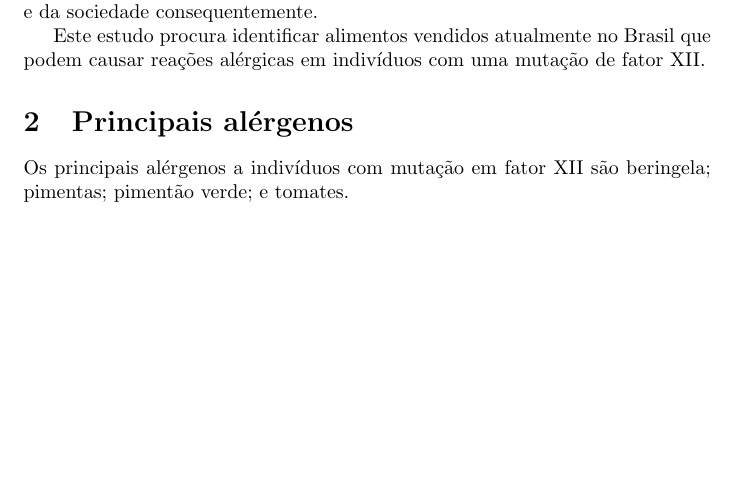
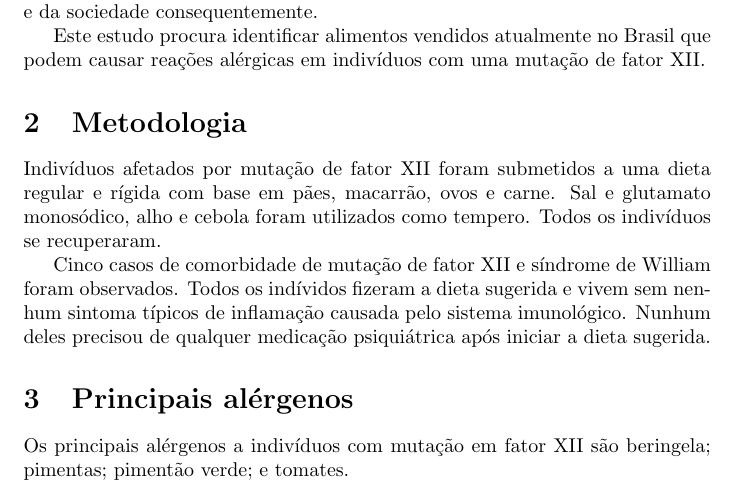
Before and after one commit to ativarsoft/factorxiibrazilpaper, a LaTeX paper (factorxiibrazil.tex): part of page 1 of 3, cut so that both start at the same text, the shorter picture padded with empty space. Compiled offline with pdfLaTeX.

Commit message:
Development and methodology
Signed-off-by: Mateus de Lima Oliveira <mateus@ativarsoft.com>

```diff
--- a/factorxiibrazil.tex
+++ b/factorxiibrazil.tex
@@ -25,6 +25,19 @@ da sociedade consequentemente.
 Este estudo procura identificar alimentos vendidos atualmente
 no Brasil que podem causar reações alérgicas em indivíduos com
 uma mutação de fator XII.
+
+\section{Metodologia}
+
+Indivíduos afetados por mutação de fator XII foram submetidos a uma dieta
+regular e rígida com base em pães, macarrão, ovos e carne. Sal e glutamato
+monosódico, alho e cebola foram utilizados como tempero. Todos os indivíduos
+se recuperaram.
+
+Cinco casos de comorbidade de mutação de fator XII e síndrome de William
+foram observados. Todos os indívidos fizeram a dieta sugerida e vivem sem
+nenhum sintoma típicos de inflamação causada pelo sistema imunológico.
+Nunhum deles precisou de qualquer medicação psiquiátrica após iniciar a
+dieta sugerida.
 
 \section{Principais alérgenos}
 
```
Also changed, not shown: factorxiibrazil.pdf.
